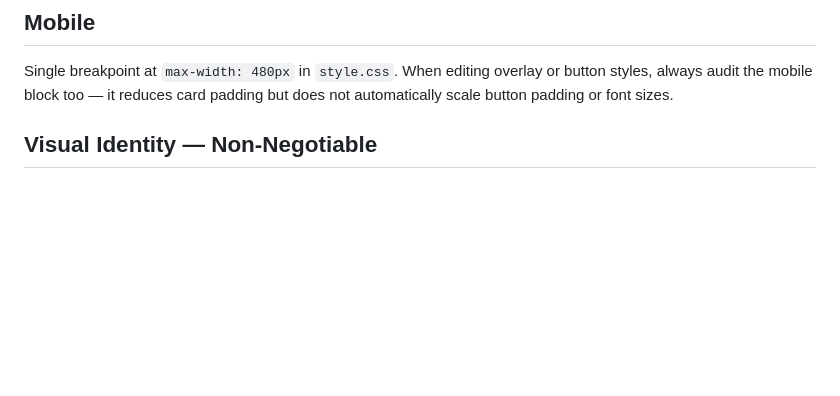
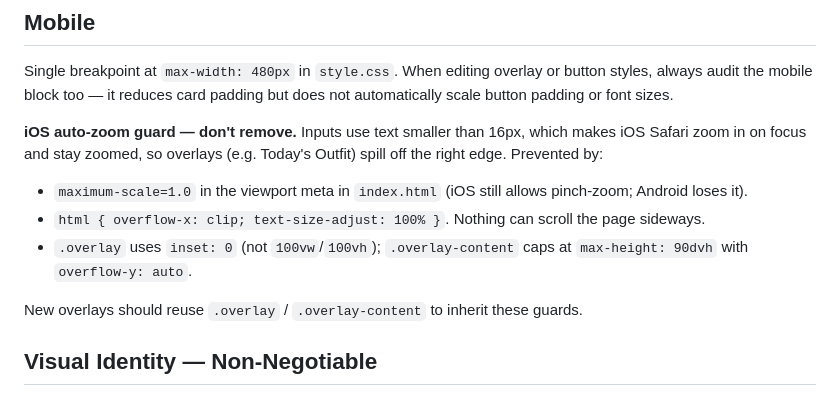
Before and after one commit to imperfectsunset29/life-day-by-day, a Markdown page: CLAUDE.md, the part around the change. GitHub-like rendering; blank space fills up the shorter version.

Commit message:
Document iOS auto-zoom guard in CLAUDE.md
Co-Authored-By: Claude Opus 5.5 <noreply@anthropic.com>
Claude-Session: https://claude.ai/code/session_017D2xaRHXRBftS3yF5ekWNp

```diff
--- a/CLAUDE.md
+++ b/CLAUDE.md
@@ -73,6 +73,13 @@ nextId:     number                                   // shared counter for tasks
 
 Single breakpoint at `max-width: 480px` in `style.css`. When editing overlay or button styles, always audit the mobile block too — it reduces card padding but does not automatically scale button padding or font sizes.
 
+**iOS auto-zoom guard — don't remove.** Inputs use text smaller than 16px, which makes iOS Safari zoom in on focus and stay zoomed, so overlays (e.g. Today's Outfit) spill off the right edge. Prevented by:
+- `maximum-scale=1.0` in the viewport meta in `index.html` (iOS still allows pinch-zoom; Android loses it).
+- `html { overflow-x: clip; text-size-adjust: 100% }`. Nothing can scroll the page sideways.
+- `.overlay` uses `inset: 0` (not `100vw`/`100vh`); `.overlay-content` caps at `max-height: 90dvh` with `overflow-y: auto`.
+
+New overlays should reuse `.overlay` / `.overlay-content` to inherit these guards.
+
 ## Visual Identity — Non-Negotiable
 
 - **Palette:** Near-black (`#130518`) radial gradient background with plum/indigo blooms, warm ivory `#f0e8e0` text, sage green `#b5c99a` accents, warm amber `#c8a87a` for highlights
```
